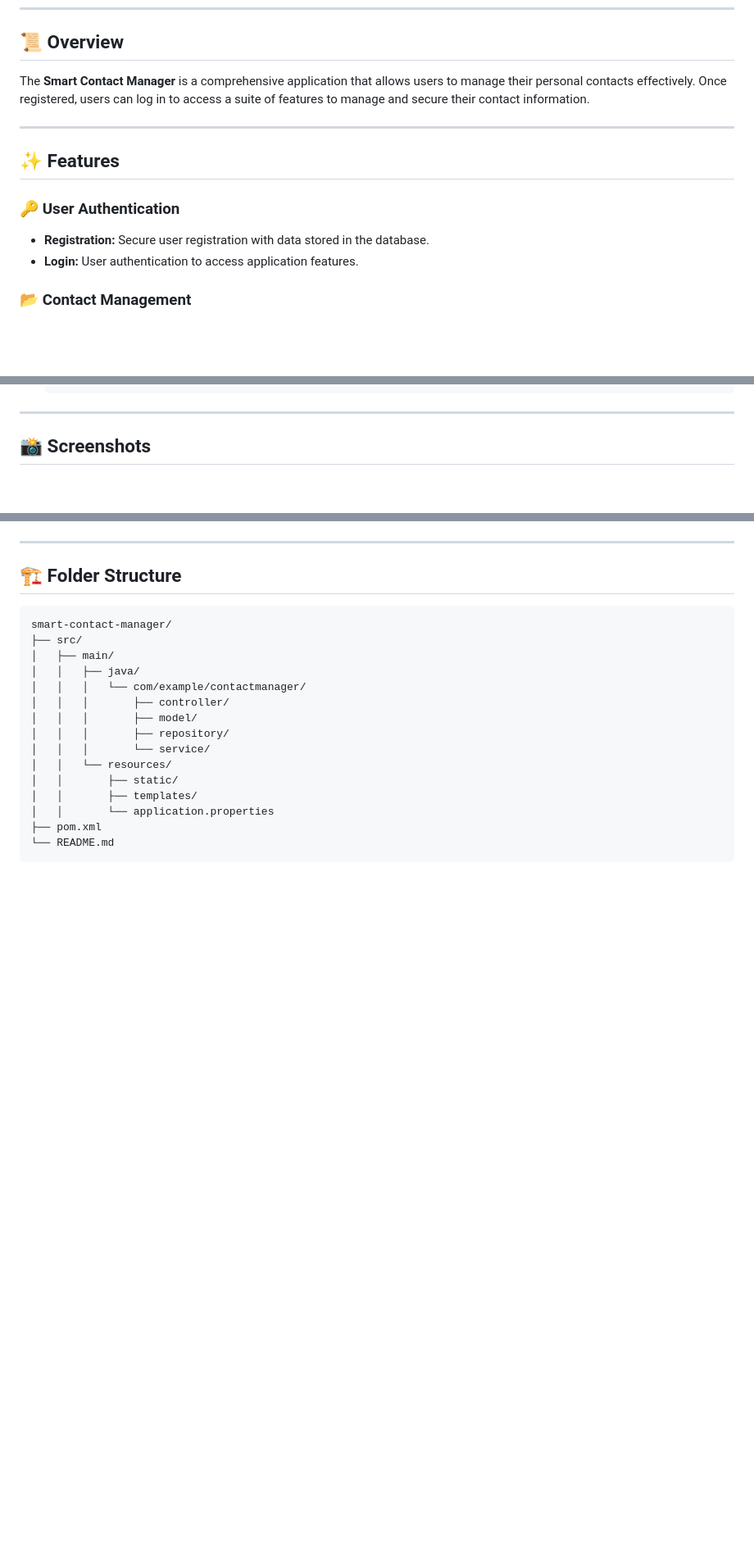
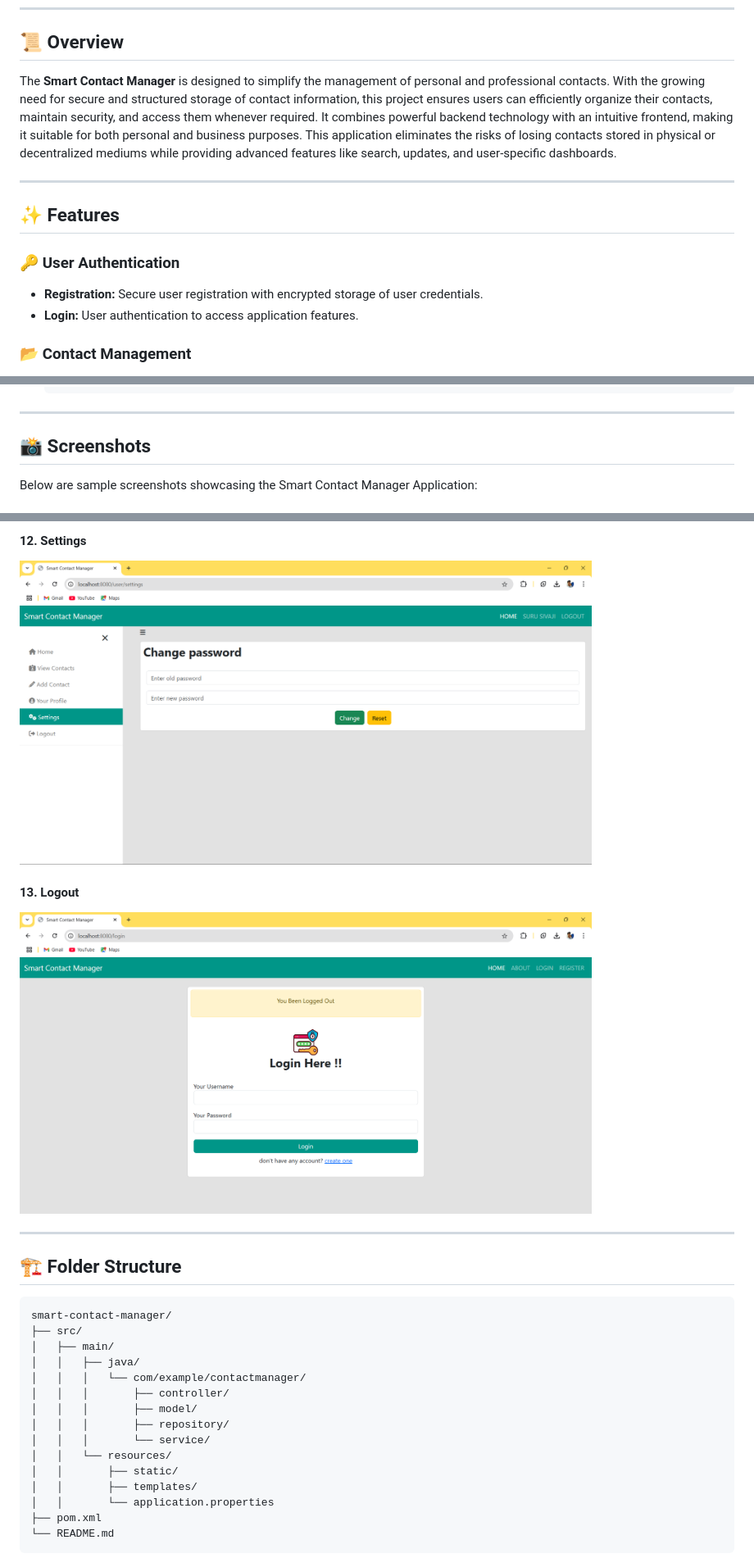
Before and after one commit to surusivaji/SmartContactManager, a Markdown page: README.md, 3 parts joined by grey strips. Shown at 82% size. Drawn GitHub-style; blank space fills up the shorter version.

```diff
--- a/README.md
+++ b/README.md
@@ -8,7 +8,10 @@
 
 <h2>📜 Overview</h2>
 <p>
-  The <strong>Smart Contact Manager</strong> is a comprehensive application that allows users to manage their personal contacts effectively. Once registered, users can log in to access a suite of features to manage and secure their contact information.
+  The <strong>Smart Contact Manager</strong> is designed to simplify the management of personal and professional contacts.
+  With the growing need for secure and structured storage of contact information, this project ensures users can efficiently organize their contacts, maintain security,
+  and access them whenever required. It combines powerful backend technology with an intuitive frontend, making it suitable for both personal and business purposes.
+  This application eliminates the risks of losing contacts stored in physical or decentralized mediums while providing advanced features like search, updates, and user-specific dashboards.
 </p>
 
 <hr>
@@ -17,7 +20,7 @@
 
 <h3>🔑 User Authentication</h3>
 <ul>
-  <li><strong>Registration:</strong> Secure user registration with data stored in the database.</li>
+  <li><strong>Registration:</strong> Secure user registration with encrypted storage of user credentials.</li>
   <li><strong>Login:</strong> User authentication to access application features.</li>
 </ul>
 
@@ -84,4 +87,5 @@
 <hr>
 
 <h2>📸 Screenshots</h2>
+<p>Below are sample screenshots showcasing the Smart Contact Manager Application:</p>
 
@@ -93,3 +125,8 @@
+<h4>12. Settings</h4>
+<img src="settings.png" alt="Settings Page" width="80%">
+
+<h4>13. Logout</h4>
+<img src="logout.png" alt="Logout Page" width="80%">
 
 <hr>
 
```
Also changed, not shown: other parts of README.md (+32 -4 lines).
